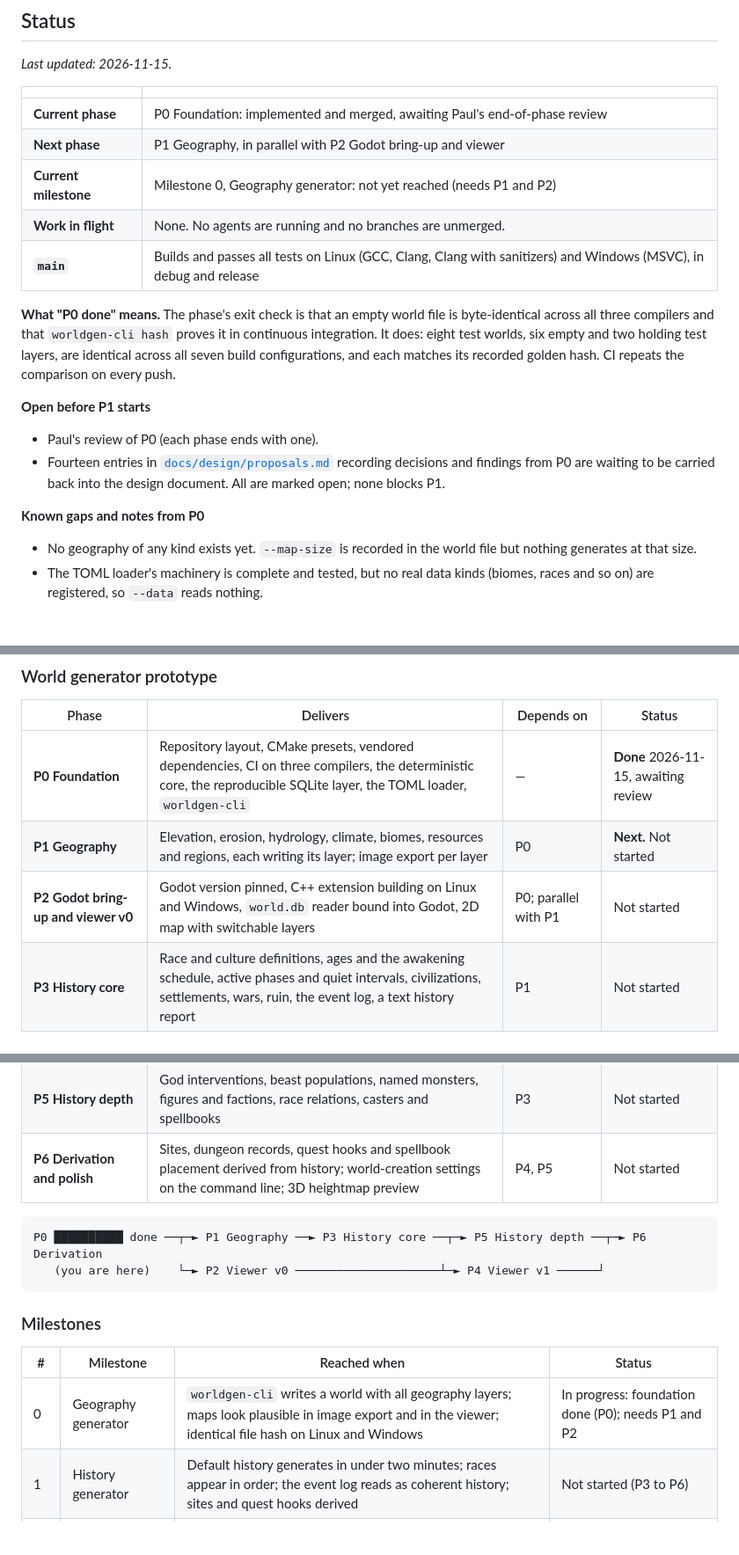
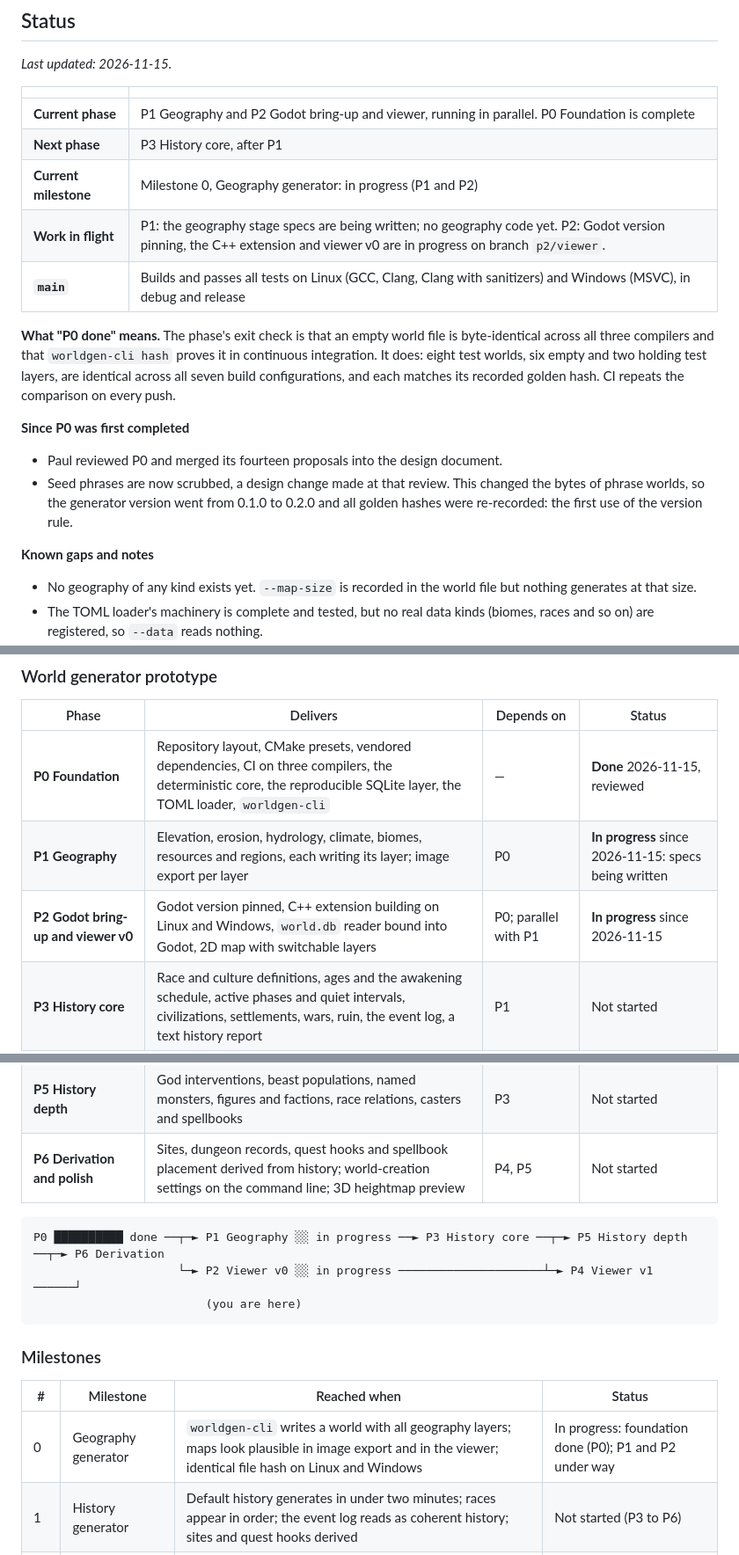
Before and after one commit to pgratz1/The-UnMapped, a Markdown page: README.md, 3 parts joined by grey strips. Shown at 88% size. GitHub-like rendering; blank space fills up the shorter version.

````diff
--- a/README.md
+++ b/README.md
@@ -46,20 +46,20 @@ The full design is in [`docs/design/design.md`](docs/design/design.md).
 
 | | |
 | --- | --- |
-| **Current phase** | P0 Foundation: implemented and merged, awaiting Paul's end-of-phase review |
-| **Next phase** | P1 Geography, in parallel with P2 Godot bring-up and viewer |
-| **Current milestone** | Milestone 0, Geography generator: not yet reached (needs P1 and P2) |
-| **Work in flight** | None. No agents are running and no branches are unmerged. |
+| **Current phase** | P1 Geography and P2 Godot bring-up and viewer, running in parallel. P0 Foundation is complete |
+| **Next phase** | P3 History core, after P1 |
+| **Current milestone** | Milestone 0, Geography generator: in progress (P1 and P2) |
+| **Work in flight** | P1: the geography stage specs are being written; no geography code yet. P2: Godot version pinning, the C++ extension and viewer v0 are in progress on branch `p2/viewer`. |
 | **`main`** | Builds and passes all tests on Linux (GCC, Clang, Clang with sanitizers) and Windows (MSVC), in debug and release |
 
 **What "P0 done" means.** The phase's exit check is that an empty world file is byte-identical across all three compilers and that `worldgen-cli hash` proves it in continuous integration. It does: eight test worlds, six empty and two holding test layers, are identical across all seven build configurations, and each matches its recorded golden hash. CI repeats the comparison on every push.
 
-**Open before P1 starts**
+**Since P0 was first completed**
 
-- Paul's review of P0 (each phase ends with one).
-- Fourteen entries in [`docs/design/proposals.md`](docs/design/proposals.md) recording decisions and findings from P0 are waiting to be carried back into the design document. All are marked open; none blocks P1.
+- Paul reviewed P0 and merged its fourteen proposals into the design document.
+- Seed phrases are now scrubbed, a design change made at that review. This changed the bytes of phrase worlds, so the generator version went from 0.1.0 to 0.2.0 and all golden hashes were re-recorded: the first use of the version rule.
 
-**Known gaps and notes from P0**
+**Known gaps and notes**
 
 - No geography of any kind exists yet. `--map-size` is recorded in the world file but nothing generates at that size.
 - The TOML loader's machinery is complete and tested, but no real data kinds (biomes, races and so on) are registered, so `--data` reads nothing.
@@ -76,24 +76,25 @@ The first block of work is the world generator prototype: seven phases, P0 to P6
 
 | Phase | Delivers | Depends on | Status |
 | --- | --- | --- | --- |
-| **P0 Foundation** | Repository layout, CMake presets, vendored dependencies, CI on three compilers, the deterministic core, the reproducible SQLite layer, the TOML loader, `worldgen-cli` | — | **Done** 2026-11-15, awaiting review |
-| **P1 Geography** | Elevation, erosion, hydrology, climate, biomes, resources and regions, each writing its layer; image export per layer | P0 | **Next.** Not started |
-| **P2 Godot bring-up and viewer v0** | Godot version pinned, C++ extension building on Linux and Windows, `world.db` reader bound into Godot, 2D map with switchable layers | P0; parallel with P1 | Not started |
+| **P0 Foundation** | Repository layout, CMake presets, vendored dependencies, CI on three compilers, the deterministic core, the reproducible SQLite layer, the TOML loader, `worldgen-cli` | — | **Done** 2026-11-15, reviewed |
+| **P1 Geography** | Elevation, erosion, hydrology, climate, biomes, resources and regions, each writing its layer; image export per layer | P0 | **In progress** since 2026-11-15: specs being written |
+| **P2 Godot bring-up and viewer v0** | Godot version pinned, C++ extension building on Linux and Windows, `world.db` reader bound into Godot, 2D map with switchable layers | P0; parallel with P1 | **In progress** since 2026-11-15 |
 | **P3 History core** | Race and culture definitions, ages and the awakening schedule, active phases and quiet intervals, civilizations, settlements, wars, ruin, the event log, a text history report | P1 | Not started |
 | **P4 Viewer v1** | Timeline scrubber, territory by year, settlement and site markers, browser for civilizations and events | P2, P3; parallel with P5 | Not started |
 | **P5 History depth** | God interventions, beast populations, named monsters, figures and factions, race relations, casters and spellbooks | P3 | Not started |
 | **P6 Derivation and polish** | Sites, dungeon records, quest hooks and spellbook placement derived from history; world-creation settings on the command line; 3D heightmap preview | P4, P5 | Not started |
 
 ```
-P0 ██████████ done ──┬─► P1 Geography ──► P3 History core ──┬─► P5 History depth ──┬─► P6 Derivation
-   (you are here)    └─► P2 Viewer v0 ─────────────────────┴─► P4 Viewer v1 ──────┘
+P0 ██████████ done ──┬─► P1 Geography ░░ in progress ──► P3 History core ──┬─► P5 History depth ──┬─► P6 Derivation
+                     └─► P2 Viewer v0 ░░ in progress ─────────────────────┴─► P4 Viewer v1 ──────┘
+                         (you are here)
 ```
 
 ### Milestones
 
 | # | Milestone | Reached when | Status |
 | --- | --- | --- | --- |
-| 0 | Geography generator | `worldgen-cli` writes a world with all geography layers; maps look plausible in image export and in the viewer; identical file hash on Linux and Windows | In progress: foundation done (P0); needs P1 and P2 |
+| 0 | Geography generator | `worldgen-cli` writes a world with all geography layers; maps look plausible in image export and in the viewer; identical file hash on Linux and Windows | In progress: foundation done (P0); P1 and P2 under way |
 | 1 | History generator | Default history generates in under two minutes; races appear in order; the event log reads as coherent history; sites and quest hooks derived | Not started (P3 to P6) |
 | 2 | Walkable terrain | Godot streams terrain from a world file; the player can cross the map on flat screen without hitches | Not started |
 | 3 | VR parity | The same build starts in VR or flat; the fly-across test holds 90 Hz in VR | Not started |
````
Also changed, not shown: other parts of README.md (+13 -13 lines), docs/images/p0-test-noise.png.
